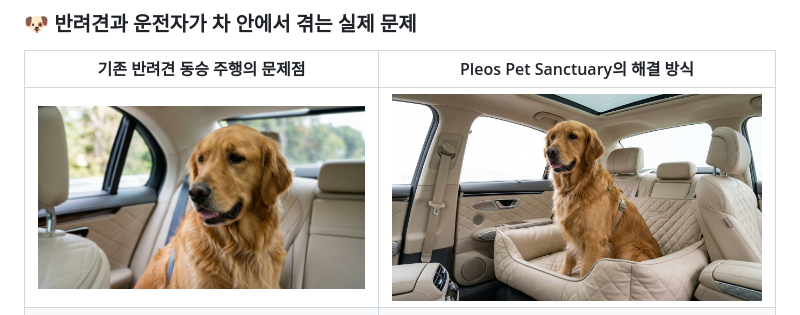
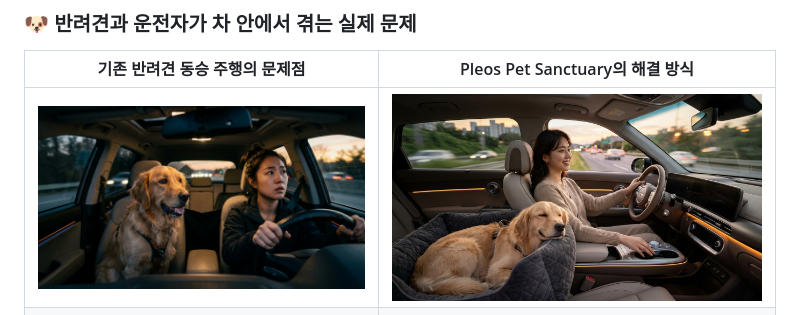
Before and after one commit to Hwonkyu/Pleos_Pet_Sanctuary, a Markdown page: README.md, the part around the change. Rendered like a GitHub page; pictures changed too: manual_screenshots/problem_anxious_dog_worried_driver.jpg (added), manual_screenshots/solution_happy_dog_peaceful_driver.jpg (added).

Commit message:
docs: update problem/solution images with highly emotive carsick dog/worried driver and peaceful dog/happy driver

```diff
--- a/README.md
+++ b/README.md
@@ -27,7 +27,7 @@
 
 | 기존 반려견 동승 주행의 문제점 | Pleos Pet Sanctuary의 해결 방식 |
 | :---: | :---: |
-| ![불안해하는 반려견](manual_screenshots/dog_character_anxious_face.jpg) | ![편안해진 반려견](manual_screenshots/dog_character_hero_reference.jpg) |
+| ![멀미와 불안으로 괴로워하는 반려견과 걱정하는 운전자](manual_screenshots/problem_anxious_dog_worried_driver.jpg) | ![편안하게 쉬는 반려견과 안심하고 행복한 운전자](manual_screenshots/solution_happy_dog_peaceful_driver.jpg) |
 | **사람보다 4배 민감한 청각과 흔들리는 차체**<br>• 엔진·노면 저주파 진동과 급격한 온도 상승으로 인한 **구토·멀미**<br>• 어두운 **터널 진입 시 굉음과 배기가스**로 인한 패닉 발작<br>• 휴게소 잠깐 정차 시 **분리불안** 및 **발로 창문 버튼을 밟는 추락 사고 위험**<br>• 운전 중 에어컨·풍향·창문·조명·음악을 각각 조작하느라 발생하는 **전방 주시 태만** | **차량 하드웨어 + 음향 테라피 원터치 오케스트레이션**<br>• **원터치 프리셋 1번 터치**로 조명·온도·하향 송풍·창문·2열 시트통풍·사운드 동시 세팅<br>• **터널 진입 안전 확인 팝업** 후 4도어 창문 밀폐 + 내기순환 + 110Hz 저주파 차폐음 가동<br>• **5분 휴게소 안심** 시 창문 조작 잠금(`Window Lock`) + **보호자 목소리 주기적 믹싱 재생**<br>• 기어 `D` 주행 시 **조명 30% 이하 자동 감광** 및 **내비 안내 시 볼륨 20% 자동 감쇠(Ducking)** |
 
 ---
```
